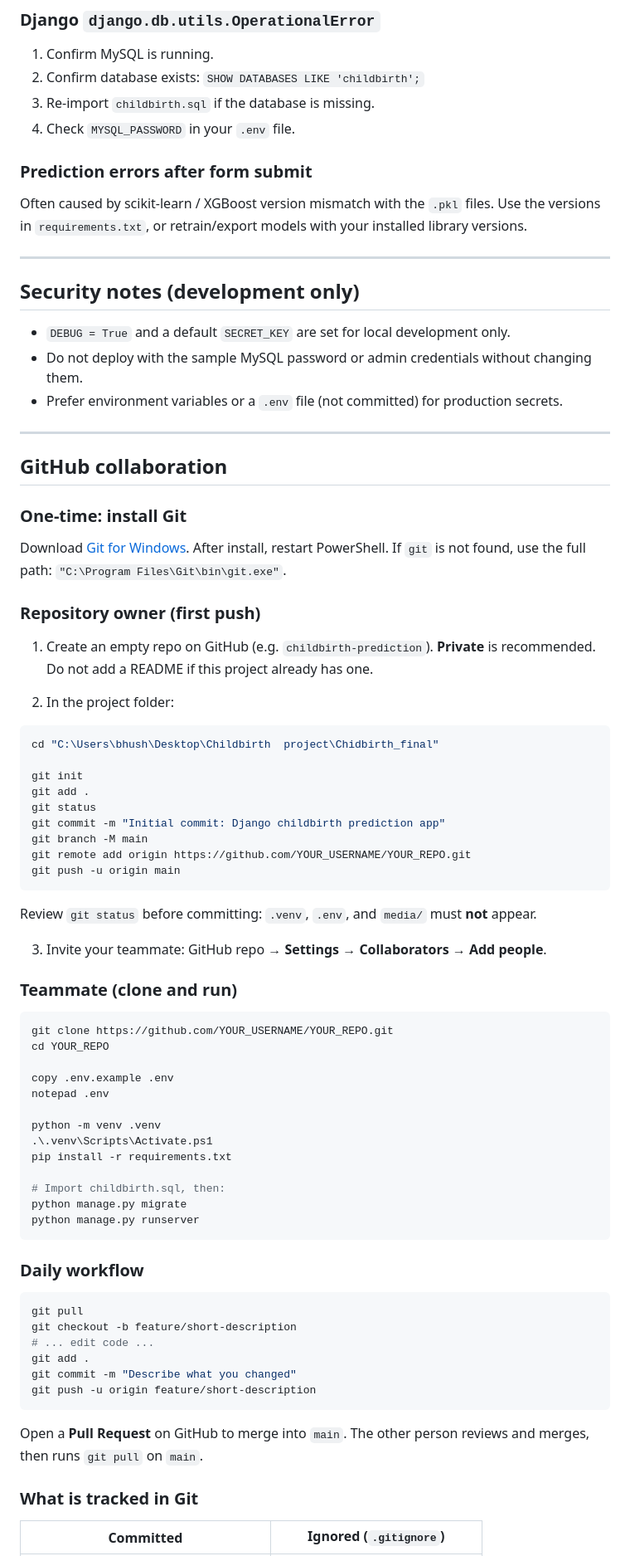
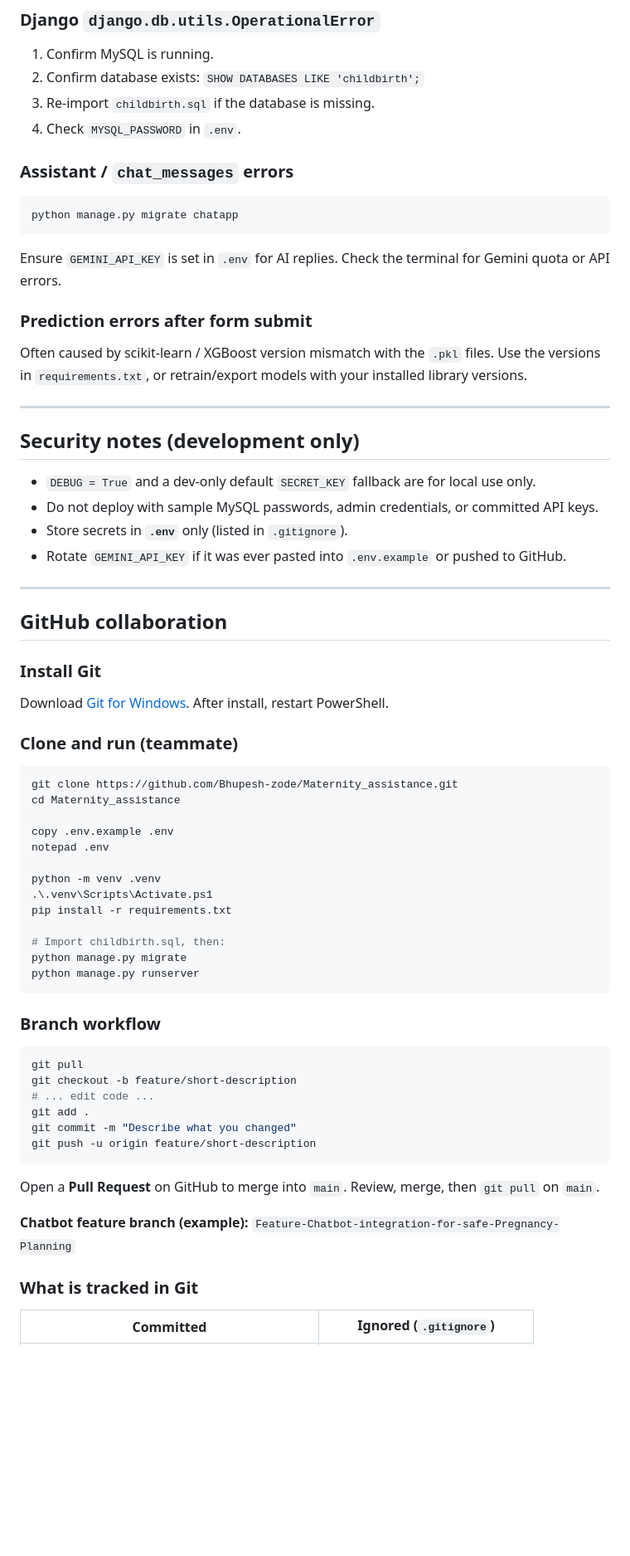
Before and after one commit to Bhupesh-zode/Maternity_assistance, a Markdown page: README.md, the part around one of its changes. Shown at 83% size. Rendered like a GitHub page; blank space fills up the shorter version.

Commit message:
updated readme.md for the chatbot

````diff
--- a/README.md
+++ b/README.md
@@ -259,7 +311,15 @@ net start MySQL80
 1. Confirm MySQL is running.
 2. Confirm database exists: `SHOW DATABASES LIKE 'childbirth';`
 3. Re-import `childbirth.sql` if the database is missing.
-4. Check `MYSQL_PASSWORD` in your `.env` file.
+4. Check `MYSQL_PASSWORD` in `.env`.
+
+### Assistant / `chat_messages` errors
+
+```powershell
+python manage.py migrate chatapp
+```
+
+Ensure `GEMINI_API_KEY` is set in `.env` for AI replies. Check the terminal for Gemini quota or API errors.
 
 ### Prediction errors after form submit
 
@@ -269,45 +329,24 @@ Often caused by scikit-learn / XGBoost version mismatch with the `.pkl` files. U
 
 ## Security notes (development only)
 
-- `DEBUG = True` and a default `SECRET_KEY` are set for local development only.
-- Do not deploy with the sample MySQL password or admin credentials without changing them.
-- Prefer environment variables or a `.env` file (not committed) for production secrets.
+- `DEBUG = True` and a dev-only default `SECRET_KEY` fallback are for local use only.
+- Do not deploy with sample MySQL passwords, admin credentials, or committed API keys.
+- Store secrets in **`.env`** only (listed in `.gitignore`).
+- Rotate `GEMINI_API_KEY` if it was ever pasted into `.env.example` or pushed to GitHub.
 
 ---
 
 ## GitHub collaboration
 
-### One-time: install Git
+### Install Git
 
-Download [Git for Windows](https://git-scm.com/download/win). After install, restart PowerShell. If `git` is not found, use the full path: `"C:\Program Files\Git\bin\git.exe"`.
+Download [Git for Windows](https://git-scm.com/download/win). After install, restart PowerShell.
 
-### Repository owner (first push)
-
-1. Create an empty repo on GitHub (e.g. `childbirth-prediction`). **Private** is recommended. Do not add a README if this project already has one.
-
-2. In the project folder:
+### Clone and run (teammate)
 
 ```powershell
-cd "C:\Users\bhush\Desktop\Childbirth  project\Chidbirth_final"
-
-git init
-git add .
-git status
-git commit -m "Initial commit: Django childbirth prediction app"
-git branch -M main
-git remote add origin https://github.com/YOUR_USERNAME/YOUR_REPO.git
-git push -u origin main
-```
-
-Review `git status` before committing: `.venv`, `.env`, and `media/` must **not** appear.
-
-3. Invite your teammate: GitHub repo → **Settings** → **Collaborators** → **Add people**.
-
-### Teammate (clone and run)
-
-```powershell
-git clone https://github.com/YOUR_USERNAME/YOUR_REPO.git
-cd YOUR_REPO
+git clone https://github.com/Bhupesh-zode/Maternity_assistance.git
+cd Maternity_assistance
 
 copy .env.example .env
 notepad .env
@@ -321,7 +360,7 @@ python manage.py migrate
 python manage.py runserver
 ```
 
-### Daily workflow
+### Branch workflow
 
 ```powershell
 git pull
@@ -332,7 +371,9 @@ git commit -m "Describe what you changed"
 git push -u origin feature/short-description
 ```
 
-Open a **Pull Request** on GitHub to merge into `main`. The other person reviews and merges, then runs `git pull` on `main`.
+Open a **Pull Request** on GitHub to merge into `main`. Review, merge, then `git pull` on `main`.
+
+**Chatbot feature branch (example):** `Feature-Chatbot-integration-for-safe-Pregnancy-Planning`
 
 ### What is tracked in Git
 
````
Also changed, not shown: other parts of README.md (+131 -78 lines).
